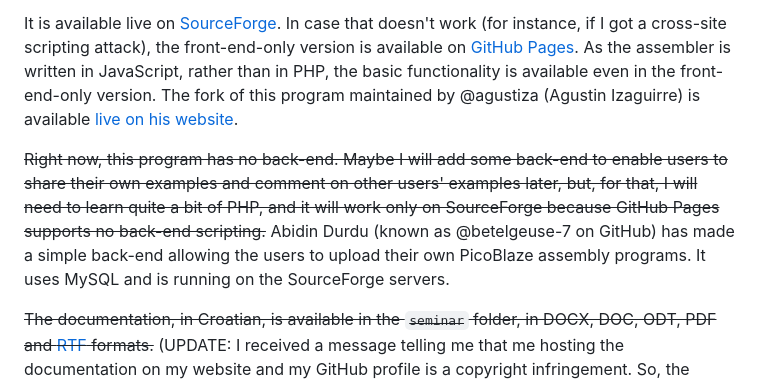
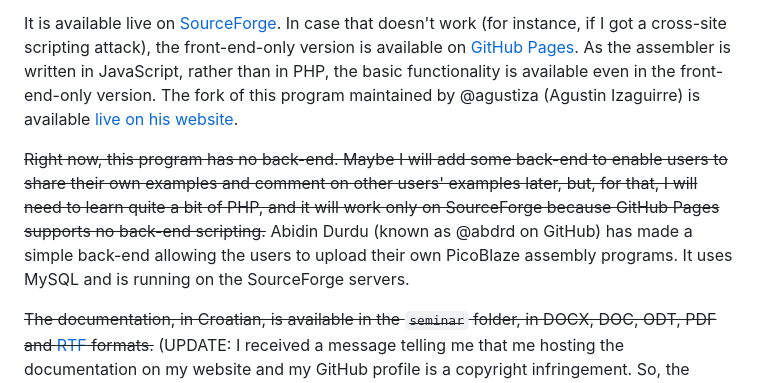
Before and after one commit to FlatAssembler/PicoBlaze_Simulator_in_JS, a Markdown page: README.md, the part around the change. Drawn GitHub-style.

Commit message:
Fixed a broken link

```diff
--- a/README.md
+++ b/README.md
@@ -6,7 +6,7 @@ This is my attempt to implement a [Xilinx PicoBlaze](https://en.wikipedia.org/wi
 
 It is available live on [SourceForge](https://picoblaze-simulator.sourceforge.io/). In case that doesn't work (for instance, if I got a cross-site scripting attack), the front-end-only version is available on [GitHub Pages](https://flatassembler.github.io/PicoBlaze/PicoBlaze.html). As the assembler is written in JavaScript, rather than in PHP, the basic functionality is available even in the front-end-only version. The fork of this program maintained by @agustiza (Agustin Izaguirre) is available [live on his website](https://agustiza.github.io/PicoBlaze_Simulator_in_JS/PicoBlaze.html).
 
-<del>Right now, this program has no back-end. Maybe I will add some back-end to enable users to share their own examples and comment on other users' examples later, but, for that, I will need to learn quite a bit of PHP, and it will work only on SourceForge because GitHub Pages supports no back-end scripting.</del> Abidin Durdu (known as @betelgeuse-7 on GitHub) has made a simple back-end allowing the users to upload their own PicoBlaze assembly programs. It uses MySQL and is running on the SourceForge servers.
+<del>Right now, this program has no back-end. Maybe I will add some back-end to enable users to share their own examples and comment on other users' examples later, but, for that, I will need to learn quite a bit of PHP, and it will work only on SourceForge because GitHub Pages supports no back-end scripting.</del> Abidin Durdu (known as @abdrd on GitHub) has made a simple back-end allowing the users to upload their own PicoBlaze assembly programs. It uses MySQL and is running on the SourceForge servers.
 
 <del>The documentation, in Croatian, is available in the `seminar` folder, in DOCX, DOC, ODT, PDF and [RTF](https://flatassembler.github.io/PicoBlaze/PicoBlaze.rtf) formats.</del> (UPDATE: I received a message telling me that me hosting the documentation on my website and my GitHub profile is a copyright infringement. So, the [documentation, in Croatian, is available on DABAR in the PDF format](https://repozitorij.etfos.hr/islandora/object/etfos:4489/datastream/PDF/download).)
 
```
